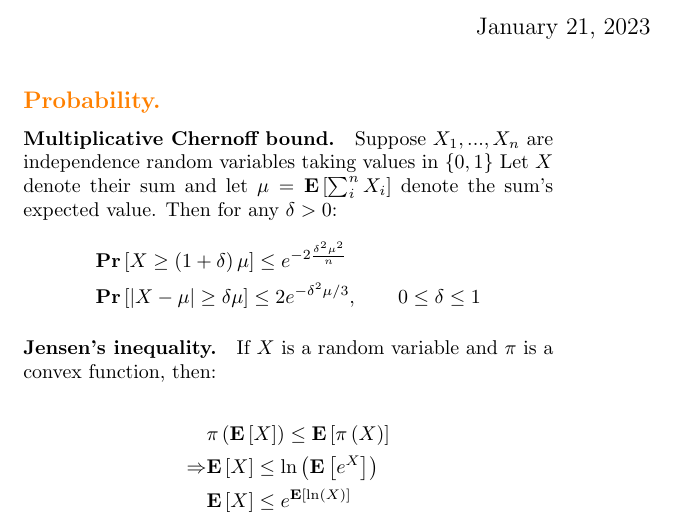
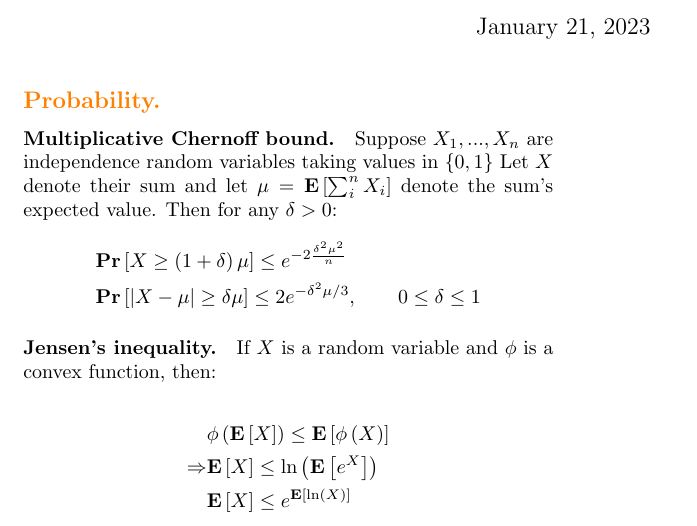
Before and after one commit to dudupo/Academic, a LaTeX document (projects/algo/formulas.tex): part of page 1 of 2, cut so that both start at the same text. Compiled offline with pdfLaTeX.

Commit message:
compiling -Sat Jan 21 12:24:23 PM IST 2023

```diff
--- a/projects/algo/formulas.tex
+++ b/projects/algo/formulas.tex
@@ -60,11 +60,11 @@
      & \prb{|X - \mu| \ge \delta\mu }  \le 2e^{-\delta^2\mu/3}, \qquad 0 \le \delta \le 1
     \end{split}
   \end{equation*}
-  \paragraph{Jensen's inequality.} If $X$ is a random variable and $\pi$ is a convex function, then:
+  \paragraph{Jensen's inequality.} If $X$ is a random variable and $\phi$ is a convex function, then:
 
   \begin{equation*}
     \begin{split}
-      & \pi\left( \expp{X} \right) \le \expp{\pi\left( X \right)}\\
+      & \phi\left( \expp{X} \right) \le \expp{\phi\left( X \right)}\\
       \Rightarrow & \expp{X} \le \ln\left(\expp{e^{X}}  \right) \\
       &  \expp{X} \le e^{\expp{\ln \left( X \right)}}
     \end{split}
```
Also changed, not shown: projects/pdfs/formulas.pdf.
